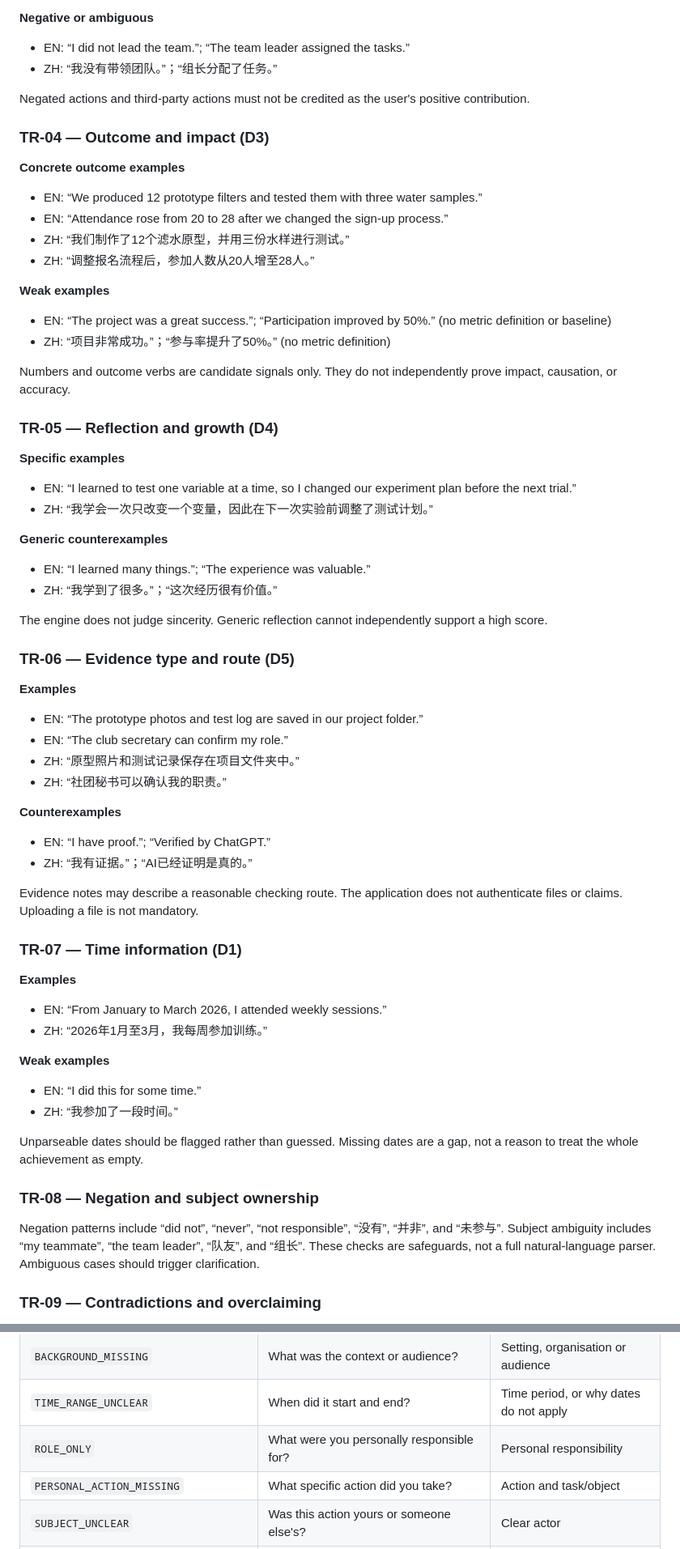
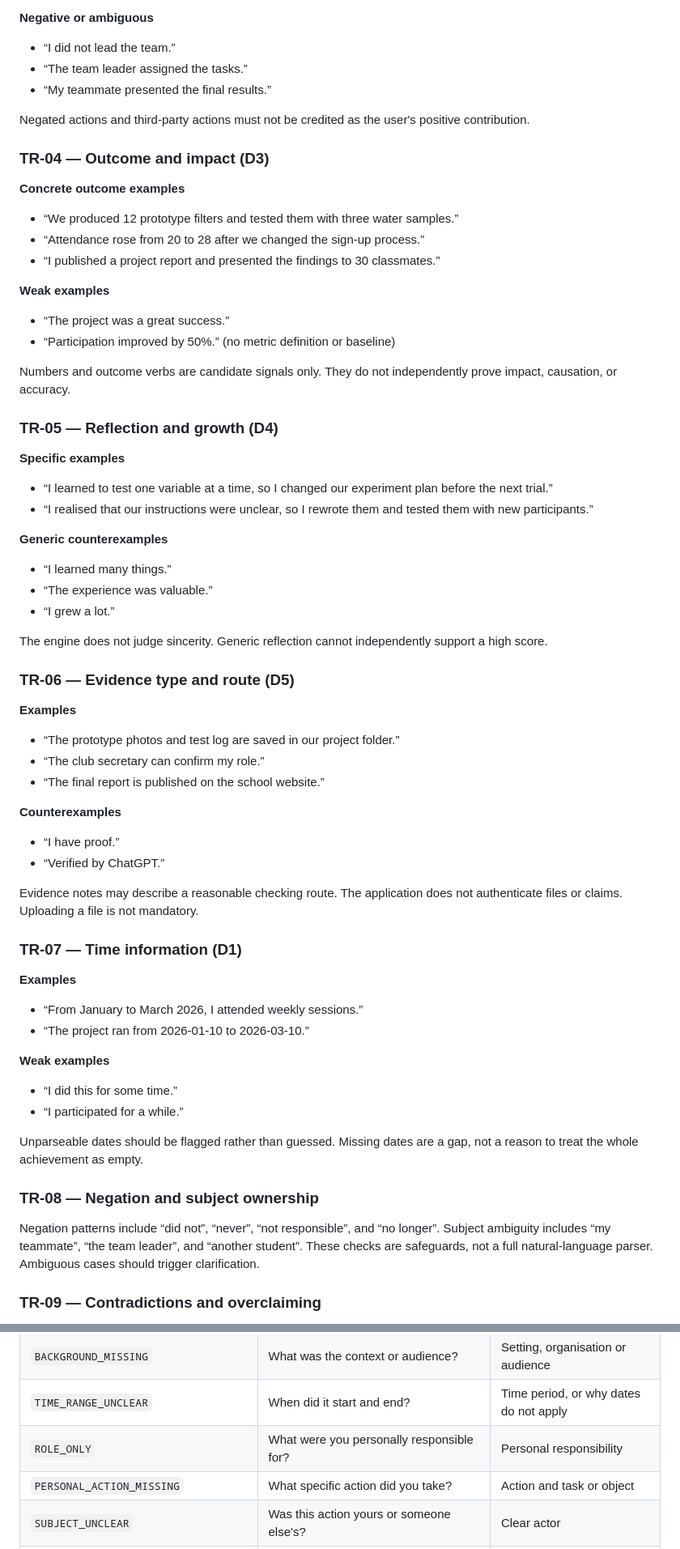
Before and after one commit to aplusachiever3/nusplanning, a Markdown page: SMART_REVIEW_V1_SPEC.md, 2 parts joined by grey strips. Shown at 81% size. GitHub-like rendering.

Commit message:
Make Smart Review specification English-only

```diff
--- a/SMART_REVIEW_V1_SPEC.md
+++ b/SMART_REVIEW_V1_SPEC.md
@@ -62,60 +62,60 @@ These establish a possible role only, not what the student actually did.
 
 **Negative or ambiguous**
-- EN: “I did not lead the team.”; “The team leader assigned the tasks.”
-- ZH: “我没有带领团队。”；“组长分配了任务。”
+- “I did not lead the team.”
+- “The team leader assigned the tasks.”
+- “My teammate presented the final results.”
 
 Negated actions and third-party actions must not be credited as the user's positive contribution.
 
 ### TR-04 — Outcome and impact (D3)
 **Concrete outcome examples**
-- EN: “We produced 12 prototype filters and tested them with three water samples.”
-- EN: “Attendance rose from 20 to 28 after we changed the sign-up process.”
-- ZH: “我们制作了12个滤水原型，并用三份水样进行测试。”
-- ZH: “调整报名流程后，参加人数从20人增至28人。”
+- “We produced 12 prototype filters and tested them with three water samples.”
+- “Attendance rose from 20 to 28 after we changed the sign-up process.”
+- “I published a project report and presented the findings to 30 classmates.”
 
 **Weak examples**
-- EN: “The project was a great success.”; “Participation improved by 50%.” (no metric definition or baseline)
-- ZH: “项目非常成功。”；“参与率提升了50%。” (no metric definition)
+- “The project was a great success.”
+- “Participation improved by 50%.” (no metric definition or baseline)
 
 Numbers and outcome verbs are candidate signals only. They do not independently prove impact, causation, or accuracy.
 
 ### TR-05 — Reflection and growth (D4)
 **Specific examples**
-- EN: “I learned to test one variable at a time, so I changed our experiment plan before the next trial.”
-- ZH: “我学会一次只改变一个变量，因此在下一次实验前调整了测试计划。”
+- “I learned to test one variable at a time, so I changed our experiment plan before the next trial.”
+- “I realised that our instructions were unclear, so I rewrote them and tested them with new participants.”
 
 **Generic counterexamples**
-- EN: “I learned many things.”; “The experience was valuable.”
-- ZH: “我学到了很多。”；“这次经历很有价值。”
+- “I learned many things.”
+- “The experience was valuable.”
+- “I grew a lot.”
 
 The engine does not judge sincerity. Generic reflection cannot independently support a high score.
 
 ### TR-06 — Evidence type and route (D5)
 **Examples**
-- EN: “The prototype photos and test log are saved in our project folder.”
-- EN: “The club secretary can confirm my role.”
-- ZH: “原型照片和测试记录保存在项目文件夹中。”
-- ZH: “社团秘书可以确认我的职责。”
+- “The prototype photos and test log are saved in our project folder.”
+- “The club secretary can confirm my role.”
+- “The final report is published on the school website.”
 
 **Counterexamples**
-- EN: “I have proof.”; “Verified by ChatGPT.”
-- ZH: “我有证据。”；“AI已经证明是真的。”
+- “I have proof.”
+- “Verified by ChatGPT.”
 
 Evidence notes may describe a reasonable checking route. The application does not authenticate files or claims. Uploading a file is not mandatory.
 
 ### TR-07 — Time information (D1)
 **Examples**
-- EN: “From January to March 2026, I attended weekly sessions.”
-- ZH: “2026年1月至3月，我每周参加训练。”
+- “From January to March 2026, I attended weekly sessions.”
+- “The project ran from 2026-01-10 to 2026-03-10.”
 
 **Weak examples**
-- EN: “I did this for some time.”
-- ZH: “我参加了一段时间。”
+- “I did this for some time.”
+- “I participated for a while.”
 
 Unparseable dates should be flagged rather than guessed. Missing dates are a gap, not a reason to treat the whole achievement as empty.
 
 ### TR-08 — Negation and subject ownership
-Negation patterns include “did not”, “never”, “not responsible”, “没有”, “并非”, and “未参与”. Subject ambiguity includes “my teammate”, “the team leader”, “队友”, and “组长”. These checks are safeguards, not a full natural-language parser. Ambiguous cases should trigger clarification.
+Negation patterns include “did not”, “never”, “not responsible”, and “no longer”. Subject ambiguity includes “my teammate”, “the team leader”, and “another student”. These checks are safeguards, not a full natural-language parser. Ambiguous cases should trigger clarification.
 
 ### TR-09 — Contradictions and overclaiming
 An end date earlier than a valid start date is a structural contradiction. Conflicting statements about leading or not leading a project require clarification. The engine must not infer fraud, select one statement arbitrarily, or assume that team and individual work are necessarily contradictory.
@@ -128,7 +128,7 @@ An end date earlier than a valid start date is a structural contradiction. Confl
 | `BACKGROUND_MISSING` | What was the context or audience? | Setting, organisation or audience |
 | `TIME_RANGE_UNCLEAR` | When did it start and end? | Time period, or why dates do not apply |
 | `ROLE_ONLY` | What were you personally responsible for? | Personal responsibility |
-| `PERSONAL_ACTION_MISSING` | What specific action did you take? | Action and task/object |
+| `PERSONAL_ACTION_MISSING` | What specific action did you take? | Action and task or object |
 | `SUBJECT_UNCLEAR` | Was this action yours or someone else's? | Clear actor |
 | `RESPONSIBILITY_SCOPE_UNCLEAR` | Which parts did you own versus the team? | Individual/team boundary |
 | `OUTCOME_CONTEXT_MISSING` | What result or output followed? | Result if known; do not invent one |
```
Also changed, not shown: other parts of SMART_REVIEW_V1_SPEC.md (+21 -21 lines).
